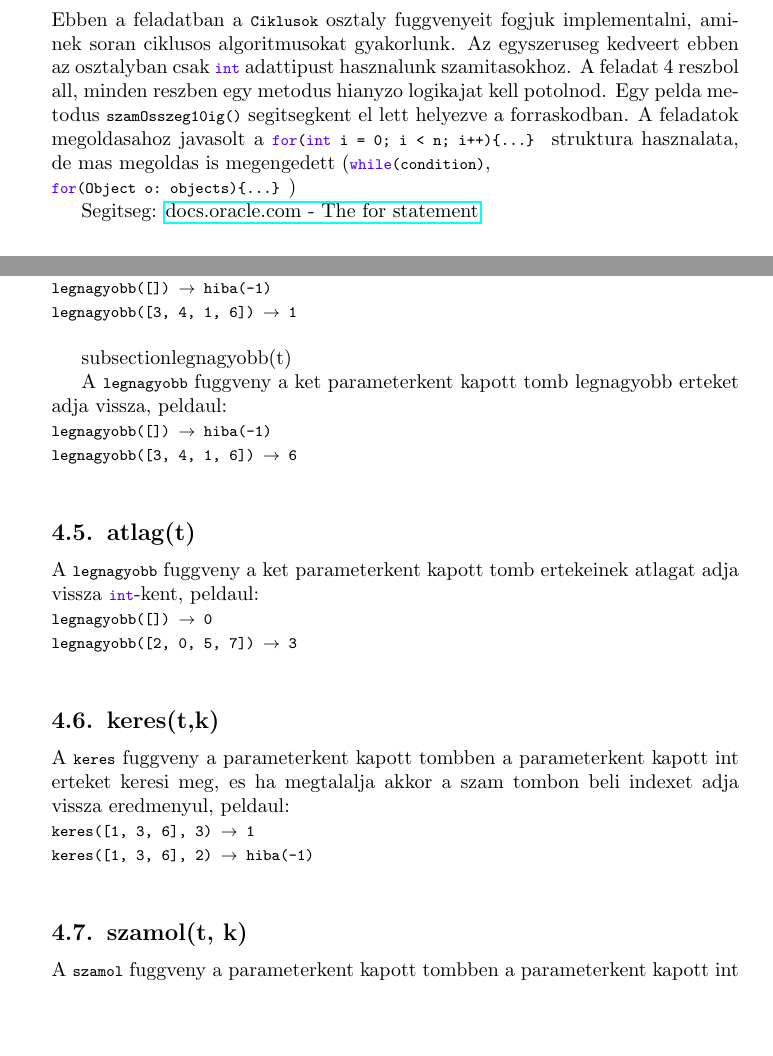
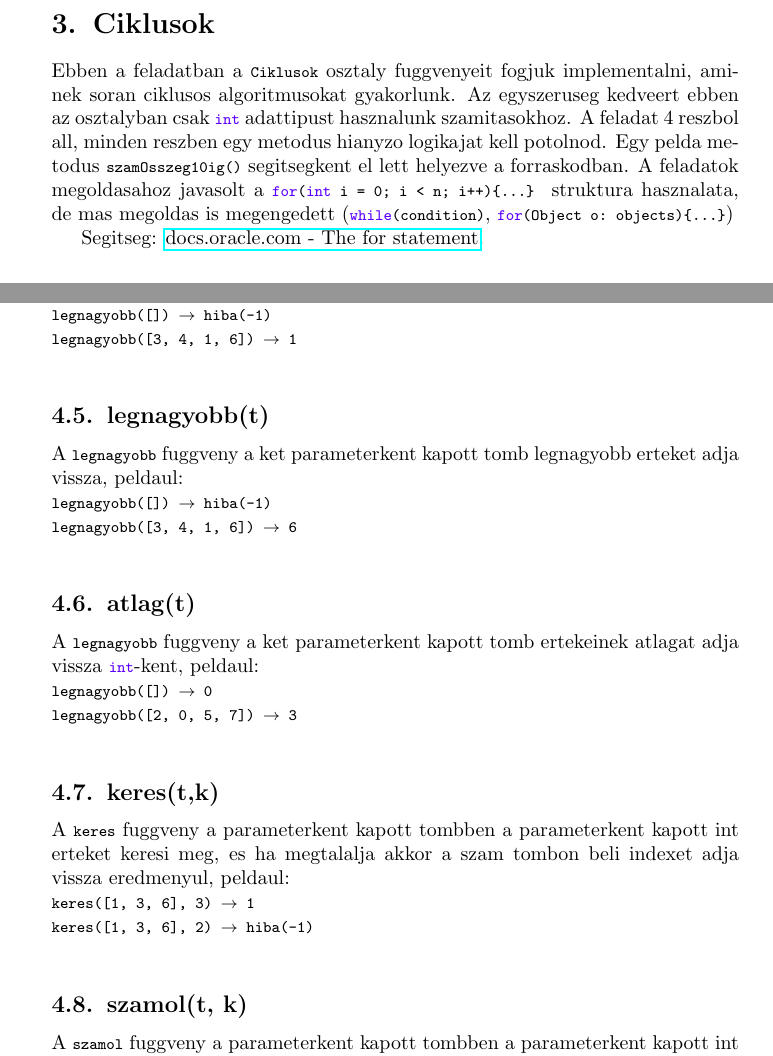
Before and after one commit to szabodanika/JavaPractice, a LaTeX paper (src/main/resources/hu/javase1.tex): two parts of pages 6 and 9 of 12, joined at a grey line, cut at the place of the change, the shorter picture padded with empty space. Compiled offline with pdfLaTeX.

Commit message:
hungarian java se sheet 1 formatting fixes

```diff
--- a/src/main/resources/hu/javase1.tex
+++ b/src/main/resources/hu/javase1.tex
@@ -95,7 +96,7 @@ peldaul:\newline
 \newpage
 \section{Ciklusok}
 
-Ebben a feladatban a \lstinline{Ciklusok} osztaly fuggvenyeit fogjuk implementalni, aminek soran ciklusos algoritmusokat gyakorlunk. Az egyszeruseg kedveert ebben az osztalyban csak \lstinline{int} adattipust hasznalunk szamitasokhoz. A feladat 4 reszbol all, minden reszben egy metodus hianyzo logikajat kell potolnod. Egy pelda metodus \lstinline{szamOsszeg10ig()} segitsegkent el lett helyezve a forraskodban. A feladatok megoldasahoz javasolt a \lstinline|for(int i = 0; i < n; i++){...} | struktura hasznalata, de mas megoldas is megengedett (\lstinline{while(condition)}, \newline \lstinline|for(Object o: objects){...} |)\
+Ebben a feladatban a \lstinline{Ciklusok} osztaly fuggvenyeit fogjuk implementalni, aminek soran ciklusos algoritmusokat gyakorlunk. Az egyszeruseg kedveert ebben az osztalyban csak \lstinline{int} adattipust hasznalunk szamitasokhoz. A feladat 4 reszbol all, minden reszben egy metodus hianyzo logikajat kell potolnod. Egy pelda metodus \lstinline{szamOsszeg10ig()} segitsegkent el lett helyezve a forraskodban. A feladatok megoldasahoz javasolt a \lstinline|for(int i = 0; i < n; i++){...} | struktura hasznalata, de mas megoldas is megengedett (\lstinline{while(condition)}, \lstinline|for(Object o: objects){...}|)\
 
 Segitseg: \href{https://docs.oracle.com/javase/tutorial/java/nutsandbolts/for.html}{docs.oracle.com - The for statement}.
 
@@ -176,7 +178,7 @@ A \lstinline{legnagyobb} fuggveny a ket parameterkent kapott tomb legkisebb erte
 \lstinline[mathescape]{legnagyobb([]) $\rightarrow$ hiba(-1) }\newline
 \lstinline[mathescape]{legnagyobb([3, 4, 1, 6]) $\rightarrow$ 1 }\newline
 
-subsection{legnagyobb(t)}
+\subsection{legnagyobb(t)}
 
 A \lstinline{legnagyobb} fuggveny a ket parameterkent kapott tomb legnagyobb erteket adja vissza, peldaul:\newline
 \lstinline[mathescape]{legnagyobb([]) $\rightarrow$ hiba(-1) }\newline
```
Also changed, not shown: src/main/resources/hu/javase1.pdf, src/main/resources/hu/javase1.tex (3 more changed lines).
